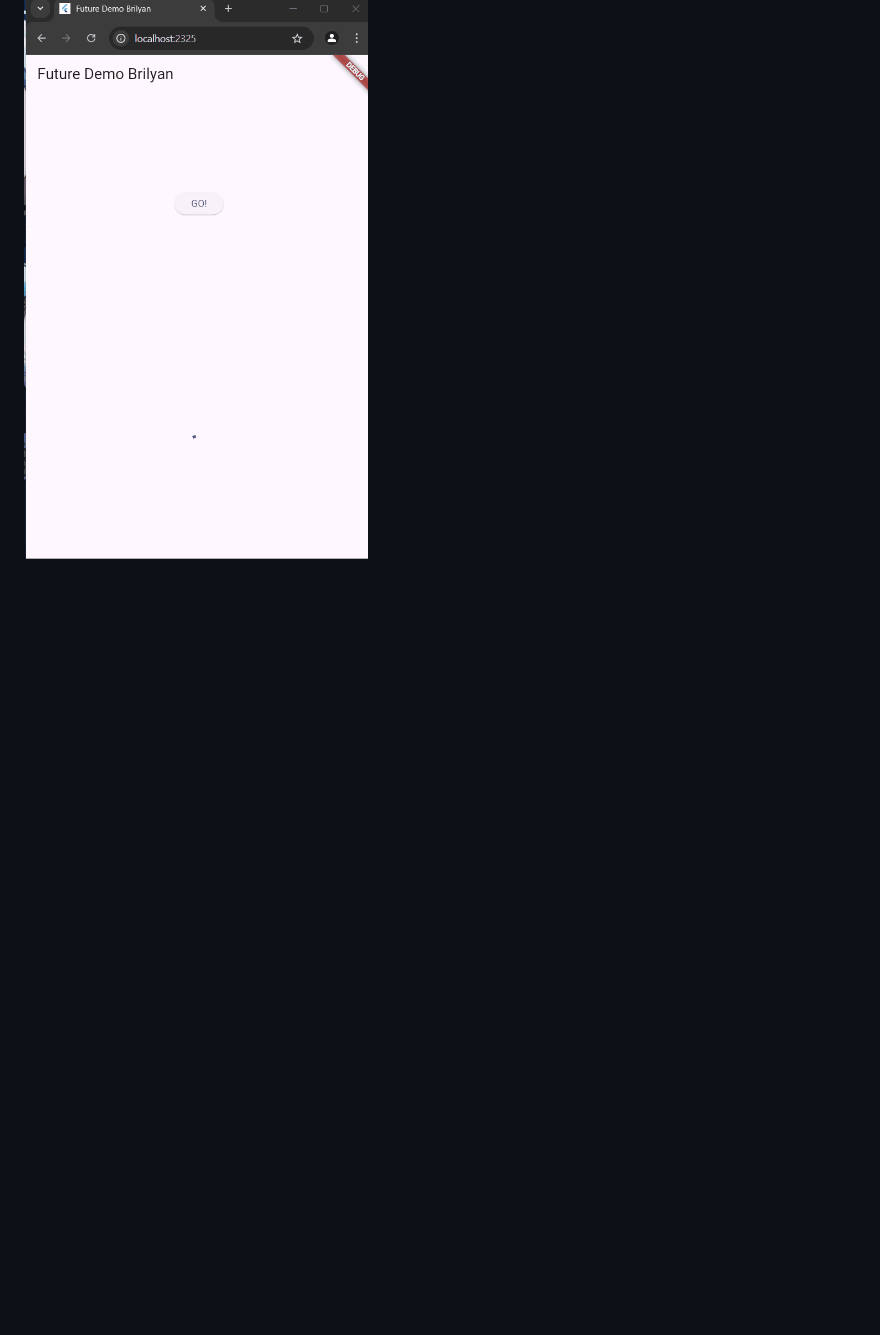
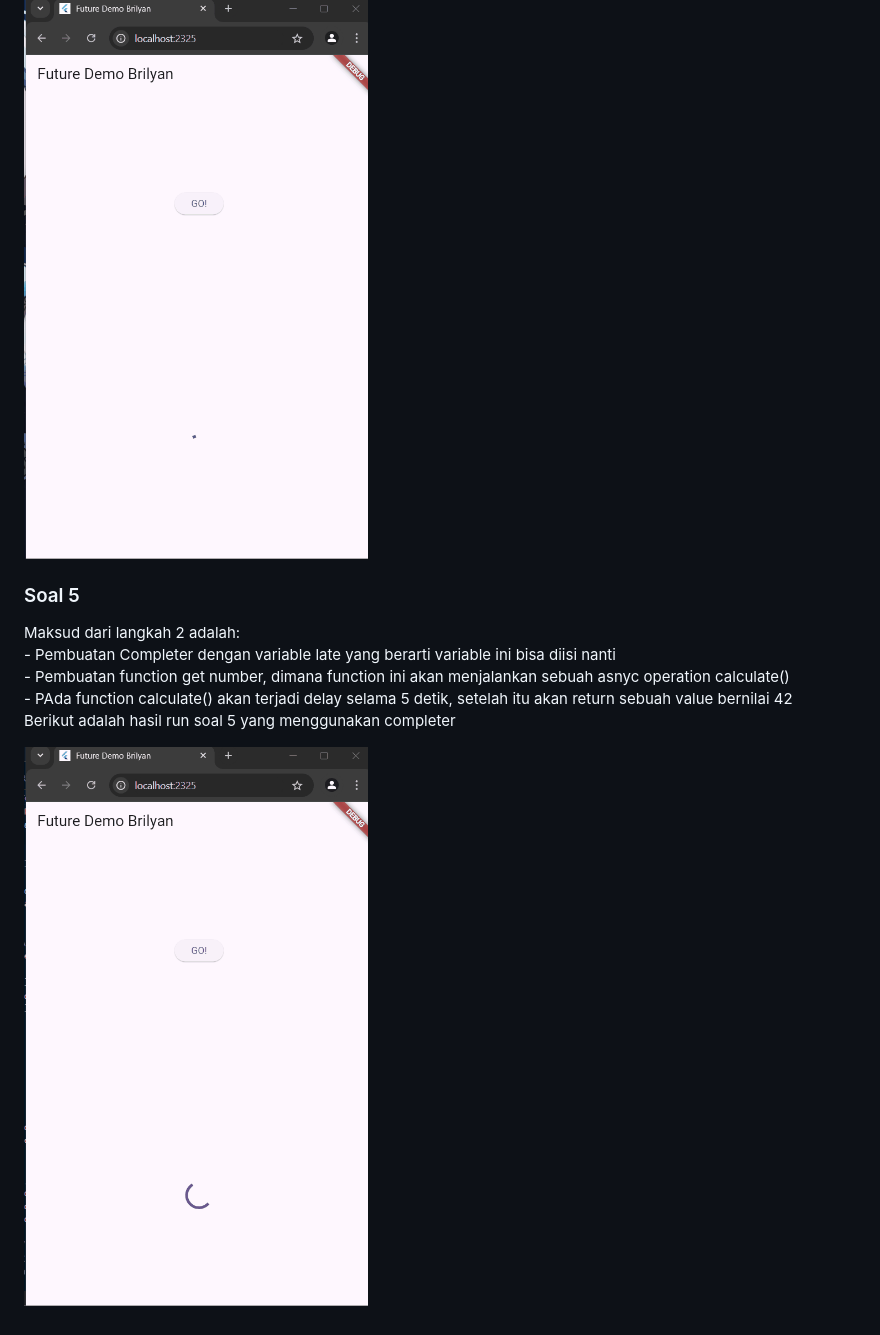
Before and after one commit to AlsoKnownAsZira/books_Brilyan, a Markdown page: README.md, the part around the change. Rendered like a GitHub page; pictures changed too: soal5.gif (added); blank space fills up the shorter version.

Commit message:
W11: Soal 5

```diff
--- a/README.md
+++ b/README.md
@@ -17,3 +17,14 @@ Berikut adalah hasil run soal 3 dengan menggunakan Google books API<br>
 <p>Berikut adalah hasil run soal 4 dengan memanfaatkan async function:</p>
 
 ![Hasil Run Soal 4](soal4.gif)
+
+### Soal 5
+<p>Maksud dari langkah 2 adalah: <br>
+- Pembuatan Completer dengan variable late yang berarti variable ini bisa diisi nanti
+  <br> - Pembuatan function get number, dimana function ini akan menjalankan sebuah asnyc operation calculate()
+  <br> - PAda function calculate() akan terjadi delay selama 5 detik, setelah itu akan return sebuah value bernilai 42
+  <br> Berikut adalah hasil run soal 5 yang menggunakan completer
+
+  ![Hasil Run Soal 5](soal5.gif)
+
+</p>
```
Also changed, not shown: 1 other file.
